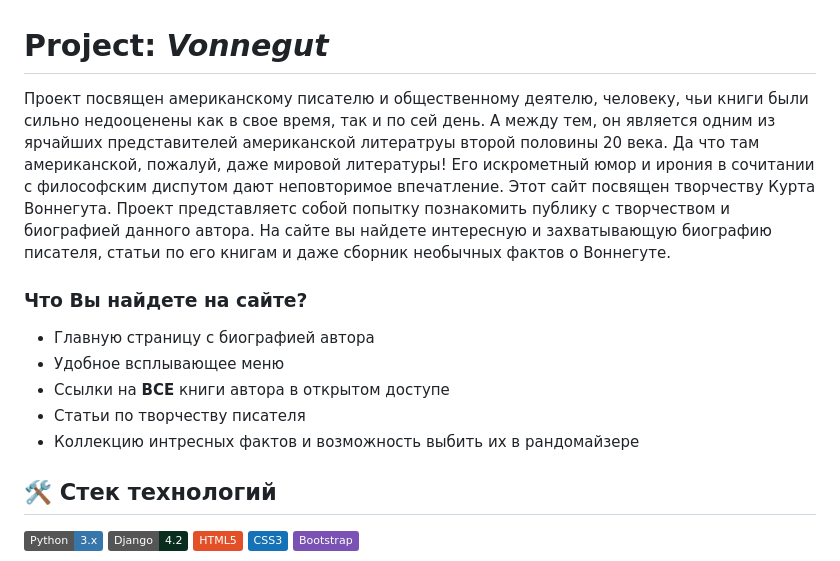
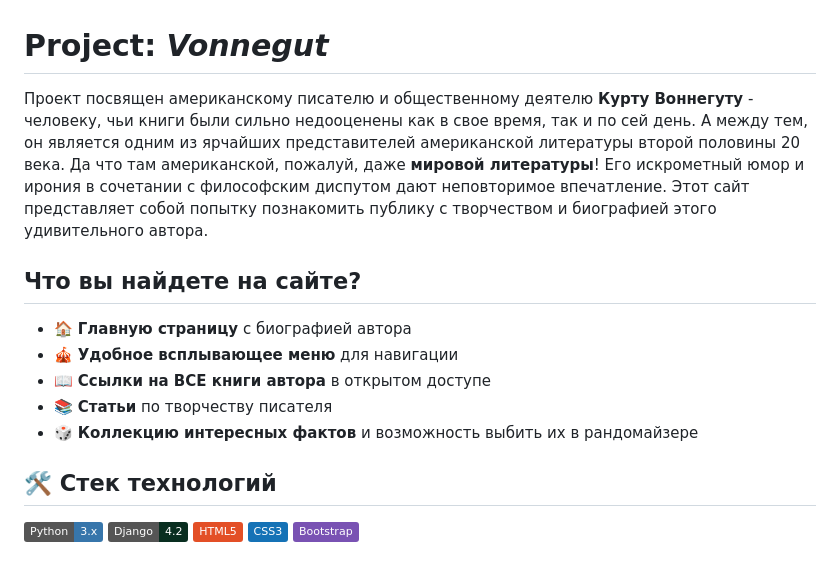
Before and after one commit to Dmitriytechf/Vonnegut, a Markdown page: README.md, the part around the change. GitHub-like rendering; badges without logos.

```diff
--- a/README.md
+++ b/README.md
@@ -1,16 +1,15 @@
 # Project: *Vonnegut*
 
-Проект посвящен американскому писателю и общественному деятелю, человеку, чьи книги были сильно недооценены как в свое время, так и по сей день. А между тем, он является одним из ярчайших представителей
-американской литератруы второй половины 20 века. Да что там американской, пожалуй, даже мировой литературы! Его искрометный юмор и ирония в сочитании с философским диспутом дают неповторимое впечатление.
-Этот сайт посвящен творчеству Курта Воннегута. Проект представляетс собой попытку познакомить публику с творчеством и биографией данного автора. На сайте вы найдете интересную и захватывающую
-биографию писателя, статьи по его книгам и даже сборник необычных фактов о Воннегуте.
+Проект посвящен американскому писателю и общественному деятелю **Курту Воннегуту** - человеку, чьи книги были сильно недооценены как в свое время, так и по сей день.
+А между тем, он является одним из ярчайших представителей американской литературы второй половины 20 века. Да что там американской, пожалуй, даже **мировой литературы**! Его искрометный юмор и ирония в сочетании с философским диспутом дают неповторимое впечатление.
+Этот сайт представляет собой попытку познакомить публику с творчеством и биографией этого удивительного автора.
 
-### Что Вы найдете на сайте?
-- Главную страницу с биографией автора
-- Удобное всплывающее меню
-- Ссылки на **ВСЕ** книги автора в открытом доступе
-- Статьи по творчеству писателя
-- Коллекцию интресных фактов и возможность выбить их в рандомайзере
+## Что вы найдете на сайте?
+- 🏠 **Главную страницу** с биографией автора
+- 🎪 **Удобное всплывающее меню** для навигации
+- 📖 **Ссылки на ВСЕ книги автора** в открытом доступе
+- 📚 **Статьи** по творчеству писателя
+- 🎲 **Коллекцию интересных фактов** и возможность выбить их в рандомайзере
 
 ## 🛠️ Стек технологий
 ![Python](https://img.shields.io/badge/Python-3.x-3776AB?logo=python&logoColor=white)
```
